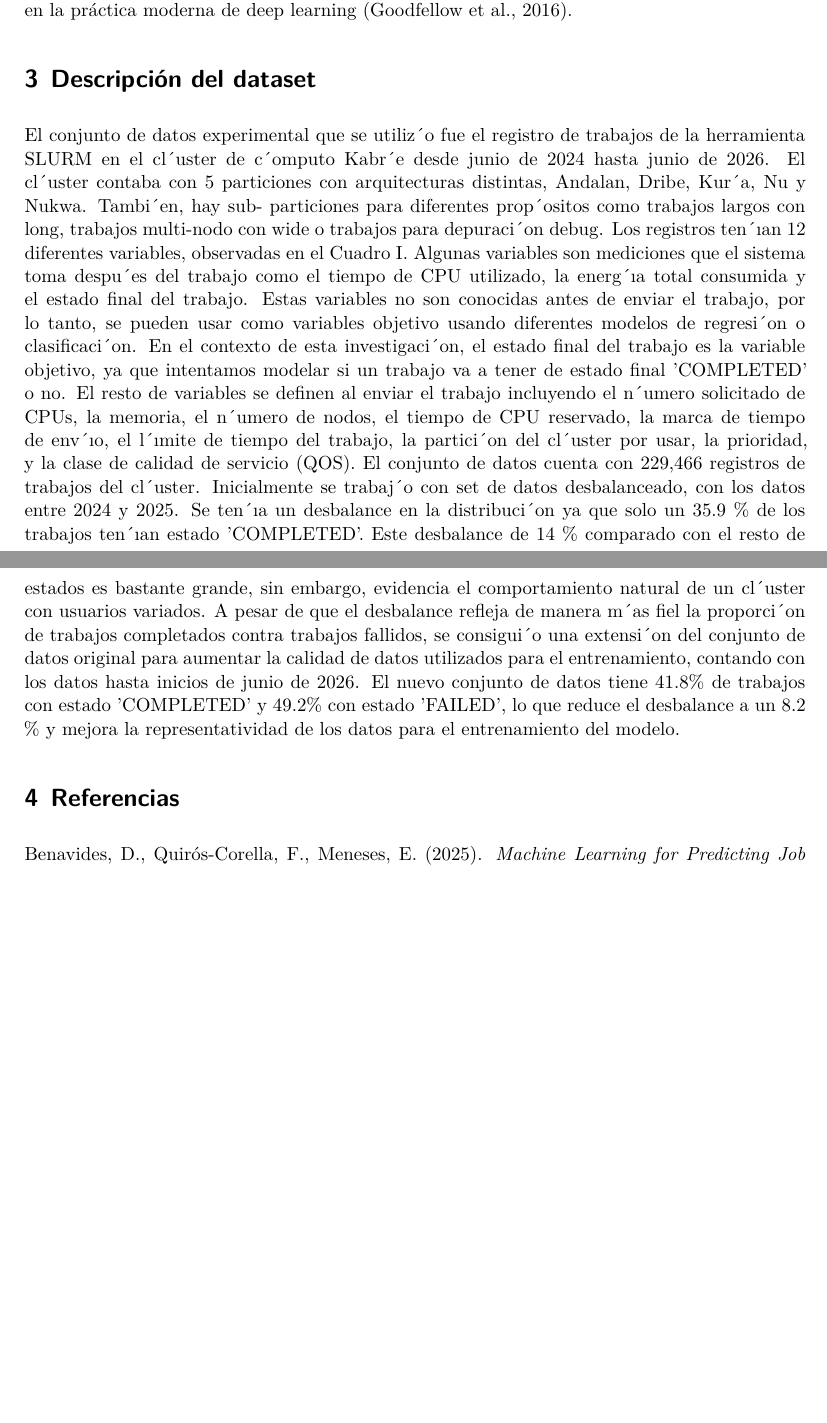
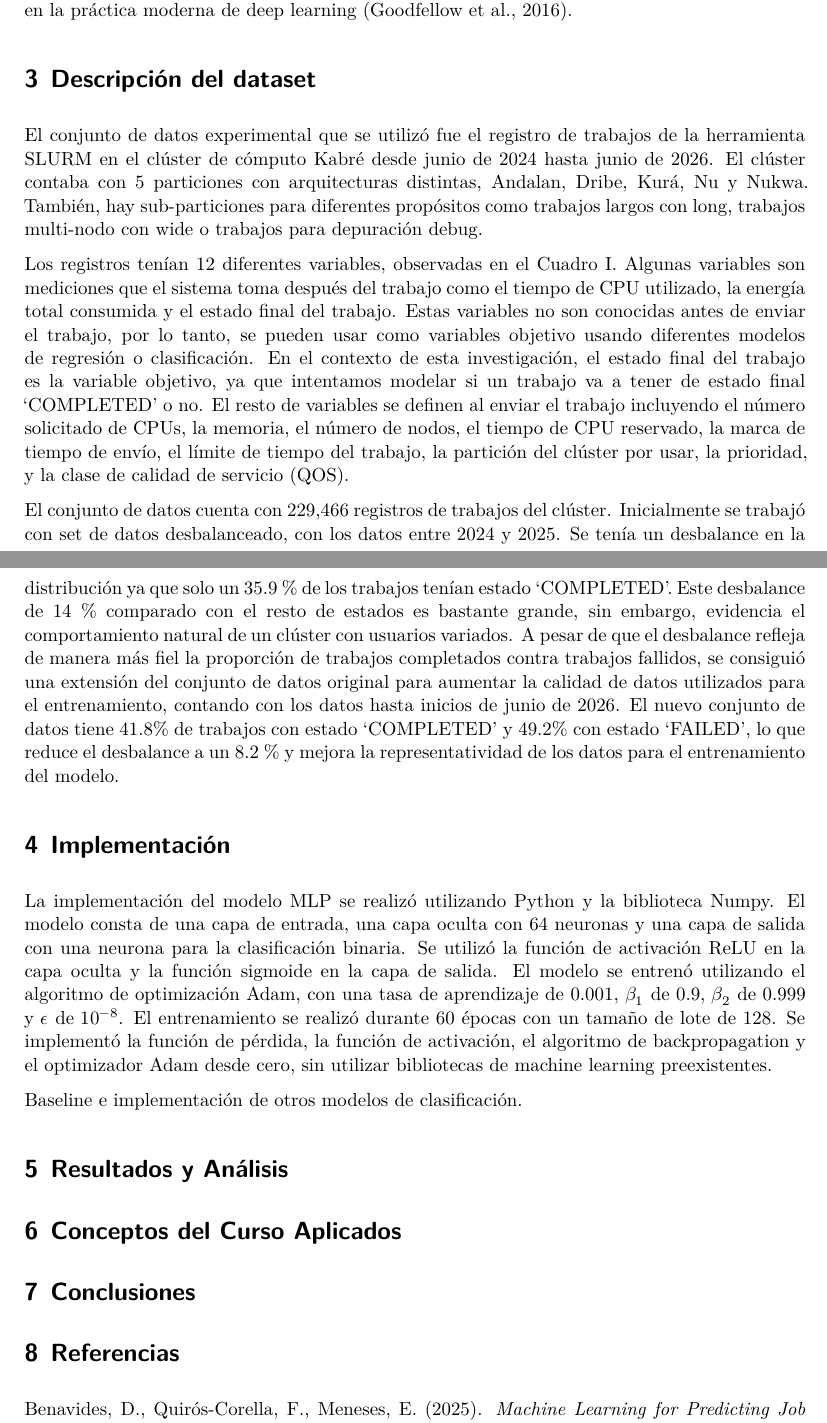
Before and after one commit to luis-nav/knn_kabre_jobs, a Quarto document (report/second_report.qmd): two parts of pages 5 and 6 of 6 before the commit and two parts of pages 5 and 6 of 7 after it, joined at a grey line, cut so that both start at the same text, the shorter picture padded with empty space. Rendered offline with R 4.5, knitr and Pandoc in place of Quarto, then LaTeX, with nearby package versions.

Commit message:
Add: Quick Dataset Description

```diff
--- a/report/second_report.qmd
+++ b/report/second_report.qmd
@@ -148,14 +144,22 @@ El cl´uster contaba con 5 particiones con arquitecturas distintas,
-Andalan, Dribe, Kur´a, Nu y Nukwa. Tambi´en, hay sub-
-particiones para diferentes prop´ositos como trabajos largos con
-long, trabajos multi-nodo con wide o trabajos para depuraci´on
+El conjunto de datos experimental que se utilizó fue el
+registro de trabajos de la herramienta SLURM en el clúster
+de cómputo Kabré desde junio de 2024 hasta junio de 2026.
+El clúster contaba con 5 particiones con arquitecturas distintas,
+Andalan, Dribe, Kurá, Nu y Nukwa. También, hay sub-particiones para diferentes propósitos como trabajos largos con
+long, trabajos multi-nodo con wide o trabajos para depuración
 debug.
-Los registros ten´ıan 12 diferentes variables, observadas en
+
+Los registros tenían 12 diferentes variables, observadas en
 el Cuadro I. Algunas variables son mediciones que el sistema
-toma despu´es del trabajo como el tiempo de CPU utilizado, la
-energ´ıa total consumida y el estado final del trabajo. Estas
+toma después del trabajo como el tiempo de CPU utilizado, la
+energía total consumida y el estado final del trabajo. Estas
 variables no son conocidas antes de enviar el trabajo, por
 lo tanto, se pueden usar como variables objetivo usando
-diferentes modelos de regresi´on o clasificaci´on. En el contexto
-de esta investigaci´on, el estado final del trabajo es la variable
+diferentes modelos de regresión o clasificación. En el contexto
+de esta investigación, el estado final del trabajo es la variable
 objetivo, ya que intentamos modelar si un trabajo va a tener
-de estado final ’COMPLETED’ o no. El resto de variables se
+de estado final 'COMPLETED' o no. El resto de variables se
+definen al enviar el trabajo incluyendo el número solicitado
+de CPUs, la memoria, el número de nodos, el tiempo de CPU
+reservado, la marca de tiempo de envío, el límite de tiempo
+del trabajo, la partición del clúster por usar, la prioridad, y la
@@ -171,11 +169,25 @@ desbalance en la distribuci´on ya que solo un 35.9 % de los
-trabajos ten´ıan estado ’COMPLETED’. Este desbalance de
+trabajos del clúster. Inicialmente se trabajó con set de datos
+desbalanceado, con los datos entre 2024 y 2025. Se tenía un
+desbalance en la distribución ya que solo un 35.9 % de los
+trabajos tenían estado 'COMPLETED'. Este desbalance de
 14 % comparado con el resto de estados es bastante grande, sin
-embargo, evidencia el comportamiento natural de un cl´uster
+embargo, evidencia el comportamiento natural de un clúster
 con usuarios variados. A pesar de que el desbalance refleja de
-manera m´as fiel la proporci´on de trabajos completados contra
-trabajos fallidos, se consigui´o una extensi´on del conjunto de
+manera más fiel la proporción de trabajos completados contra
+trabajos fallidos, se consiguió una extensión del conjunto de
 datos original para aumentar la calidad de datos utilizados
-para el entrenamiento, contando con los datos hasta inicios de junio de 2026. El nuevo conjunto de datos tiene 41.8% de trabajos con estado ’COMPLETED’ y 49.2% con estado ’FAILED’, lo que reduce el desbalance a un 8.2 % y mejora la representatividad de los datos para el entrenamiento del modelo.
+para el entrenamiento, contando con los datos hasta inicios de junio de 2026. El nuevo conjunto de datos tiene 41.8% de trabajos con estado 'COMPLETED' y 49.2% con estado 'FAILED', lo que reduce el desbalance a un 8.2 % y mejora la representatividad de los datos para el entrenamiento del modelo.
+
+# Implementación
+La implementación del modelo MLP se realizó utilizando Python y la biblioteca Numpy. El modelo consta de una capa de entrada, una capa oculta con 64 neuronas y una capa de salida con una neurona para la clasificación binaria. Se utilizó la función de activación ReLU en la capa oculta y la función sigmoide en la capa de salida. El modelo se entrenó utilizando el algoritmo de optimización Adam, con una tasa de aprendizaje de 0.001, $\beta_1$ de 0.9, $\beta_2$ de 0.999 y $\epsilon$ de $10^{-8}$. El entrenamiento se realizó durante 60 épocas con un tamaño de lote de 128. Se implementó la función de pérdida, la función de activación, el algoritmo de backpropagation y el optimizador Adam desde cero, sin utilizar bibliotecas de machine learning preexistentes.
+
+Baseline e implementación de otros modelos de clasificación.
+
+# Resultados y Análisis
+
+# Conceptos del Curso Aplicados
+
+# Conclusiones
 
 # Referencias
 
```
Also changed, not shown: report/second_report.qmd (12 more changed lines).
